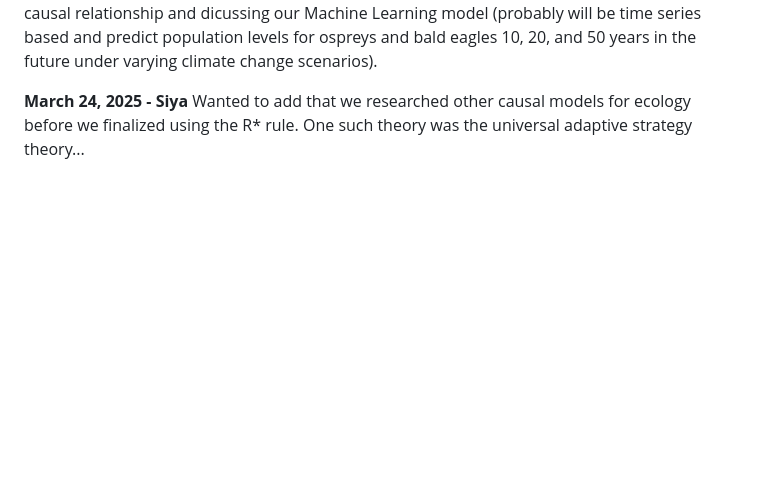
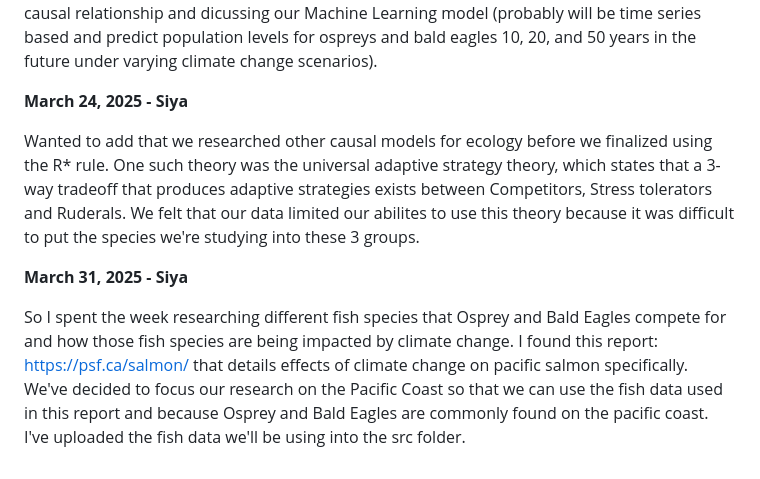
Before and after one commit to siyas16/ML-climate, a Markdown page: journal.md, the part around the change. Rendered like a GitHub page; blank space fills up the shorter version.

```diff
--- a/journal.md
+++ b/journal.md
@@ -19,4 +19,9 @@ Fell behind on journaling because of midterms, but we're currently trying to dec
 We finalized the coastal bird species we will be researching for the project (Osprey and Bald Eagle) as well as the ecological model (The Resource Ratio Theory (R Rule)) for the causal relationship. The Resource Ratio Theory (R Rule) states that when species compete for the same resource, the species that can persist at the lowest resource level will outcompete others. Both ospreys an bald eagles rely on fish for their main food source, but they hunt for fish differently (ospreys dive for fish while bald eagles scavenge and steal food from ospreys). So, the R* Rule predicts that as fish availability declines due to climate-driven changes in temperature and precipitation, bald eagles, which can survive at lower fish levels, will increase their dominance, which will increase competition and reduce osprey's success in getting fish. Thus, in our causal model, climate variables like temperature and precipitation affect fish populations, which in turn drive competitive interactions between bald eagles and ospreys. We collected the bird and climate data, and talked about collecting the fish data. We are now working on modeling the causal relationship and dicussing our Machine Learning model (probably will be time series based and predict population levels for ospreys and bald eagles 10, 20, and 50 years in the future under varying climate change scenarios).
 
 **March 24, 2025 - Siya**
-Wanted to add that we researched other causal models for ecology before we finalized using the R* rule. One such theory was the universal adaptive strategy theory...
+
+Wanted to add that we researched other causal models for ecology before we finalized using the R* rule. One such theory was the universal adaptive strategy theory, which states that a 3-way tradeoff that produces adaptive strategies exists between Competitors, Stress tolerators and Ruderals. We felt that our data limited our abilites to use this theory because it was difficult to put the species we're studying into these 3 groups.
+
+**March 31, 2025 - Siya**
+
+So I spent the week researching different fish species that Osprey and Bald Eagles compete for and how those fish species are being impacted by climate change. I found this report: https://psf.ca/salmon/ that details effects of climate change on pacific salmon specifically. We've decided to focus our research on the Pacific Coast so that we can use the fish data used in this report and because Osprey and Bald Eagles are commonly found on the pacific coast. I've uploaded the fish data we'll be using into the src folder.
```
